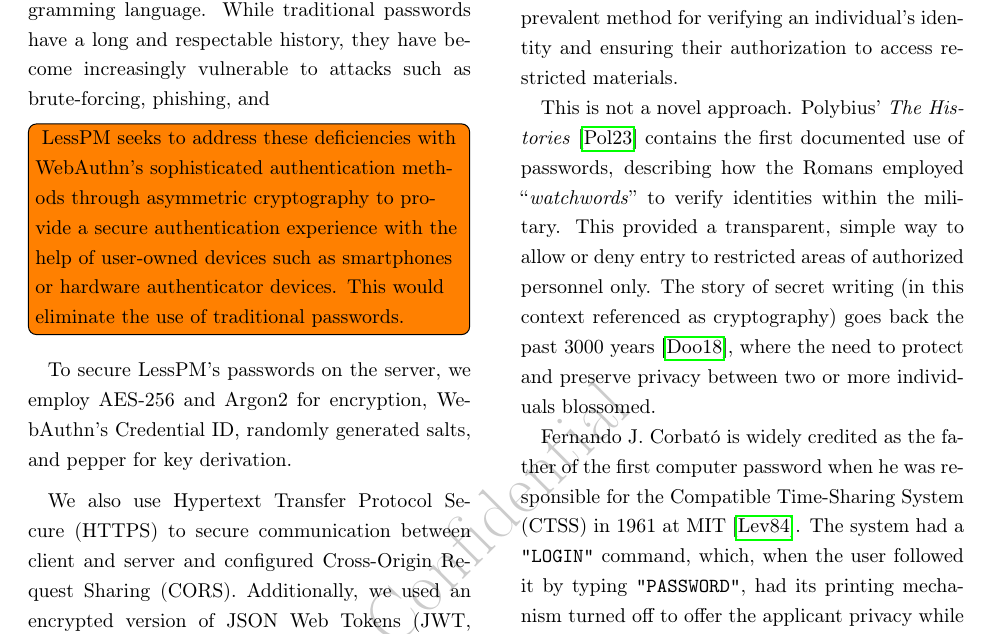
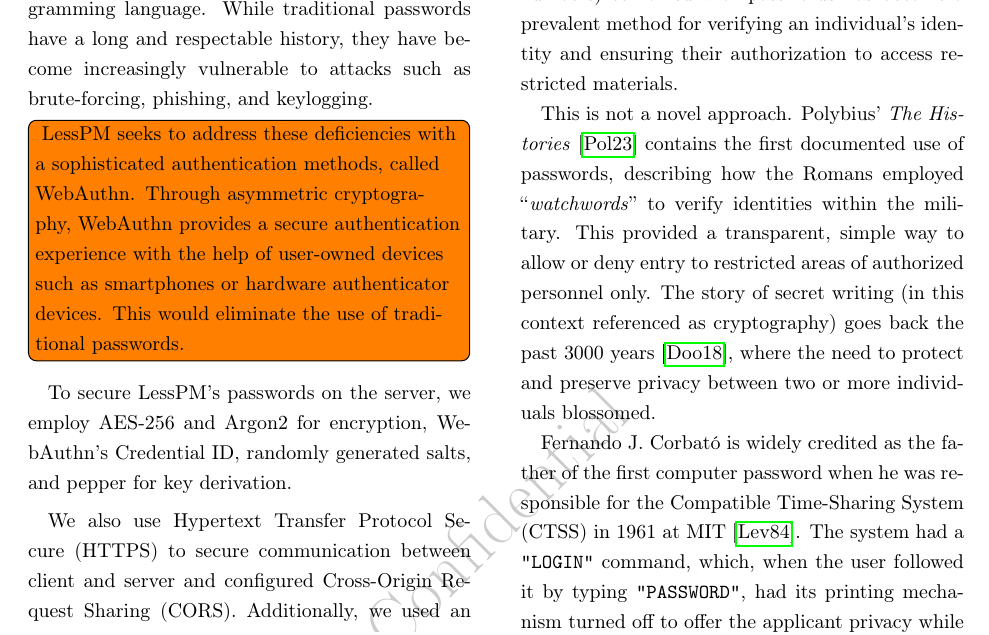
Before and after one commit to Alacho2/LessPM, a LaTeX document (latex/report.tex, which reads latex/abstract.tex): part of page 3 of 26, cut so that both start at the same text. Compiled offline with pdfLaTeX.

Commit message:
Some changes to the abstract

```diff
--- a/latex/abstract.tex
+++ b/latex/abstract.tex
@@ -2,11 +2,13 @@
 using Rust as a programming language.
 While traditional passwords have a long and respectable history, they have
 become increasingly vulnerable to attacks such as brute-forcing, phishing, and
+keylogging.
 \todo[inline]{
-  LessPM seeks to address these deficiencies with WebAuthn's sophisticated
-  authentication methods through asymmetric cryptography to provide a
-  secure authentication experience with the help of user-owned devices such as
-  smartphones or hardware authenticator devices.
+  LessPM seeks to address these deficiencies with a sophisticated
+  authentication methods, called WebAuthn.
+  Through asymmetric cryptography, WebAuthn provides a secure authentication
+  experience with the help of user-owned devices such as smartphones or hardware
+  authenticator devices.
   This would eliminate the use of traditional passwords.
 }
 To secure LessPM's passwords on the server, we employ AES-256 and Argon2 for
```
Also changed, not shown: latex/out/report.pdf, 4 other files.
